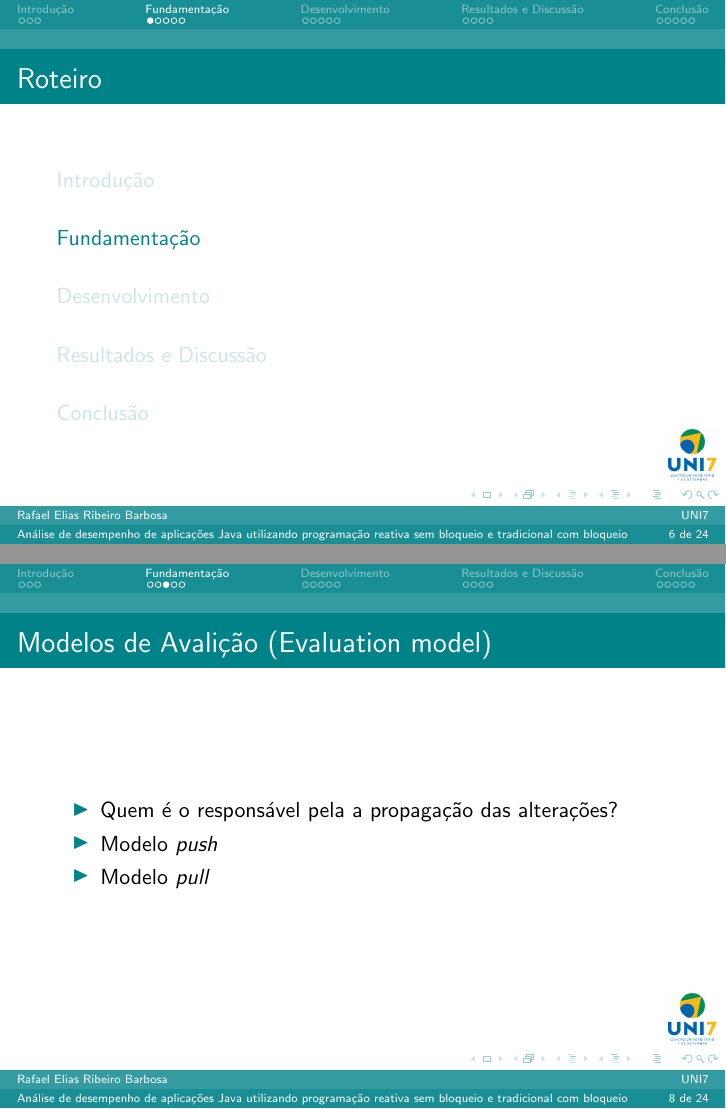
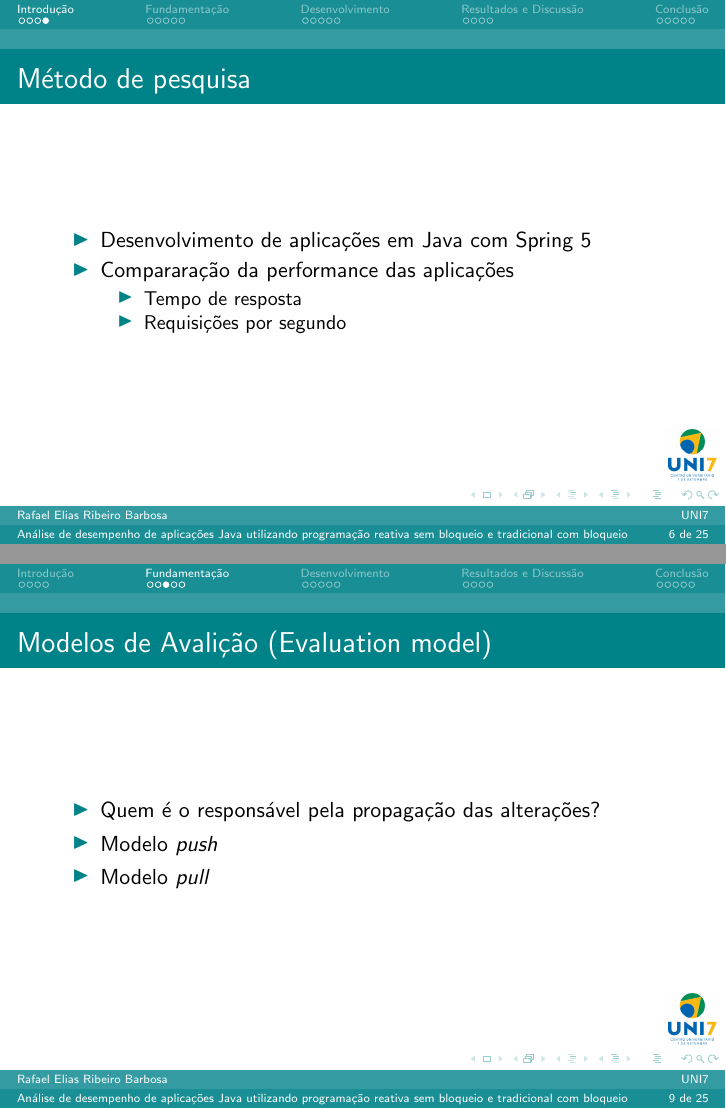
Before and after one commit to rafaeleliasrb/Apresentacao-Tcc---Rafael-Elias-Ribeiro-Barbosa, LaTeX slides (apresentacao.tex): pages 6 and 8 of 24 before the commit and pages 6 and 9 of 25 after it, joined at a grey line. Compiled offline with pdfLaTeX.

Commit message:
Correções

```diff
--- a/apresentacao.tex
+++ b/apresentacao.tex
@@ -129,6 +129,18 @@
    \end{itemize}
 }
 
+\frame{
+    \frametitle{Método de pesquisa}
+    \begin{itemize}
+       \item Desenvolvimento de aplicações em Java com Spring 5
+       \item Compararação da performance das aplicações
+       \begin{itemize}
+       	   \item Tempo de resposta
+       	   \item Requisições por segundo
+       \end{itemize}
+   \end{itemize}
+}
+
 
 \section{Fundamentação}
 
@@ -163,7 +175,7 @@
 \frame{
 	\frametitle{Modelos de Avalição (Evaluation model)}
 	\begin{itemize}
-		\item Quem é o responsável pela a propagação das alterações?
+		\item Quem é o responsável pela propagação das alterações?
 		\item Modelo \textit{push}
 		\item Modelo \textit{pull}
 
```
Also changed, not shown: apresentacao.tex (8 more changed lines).
